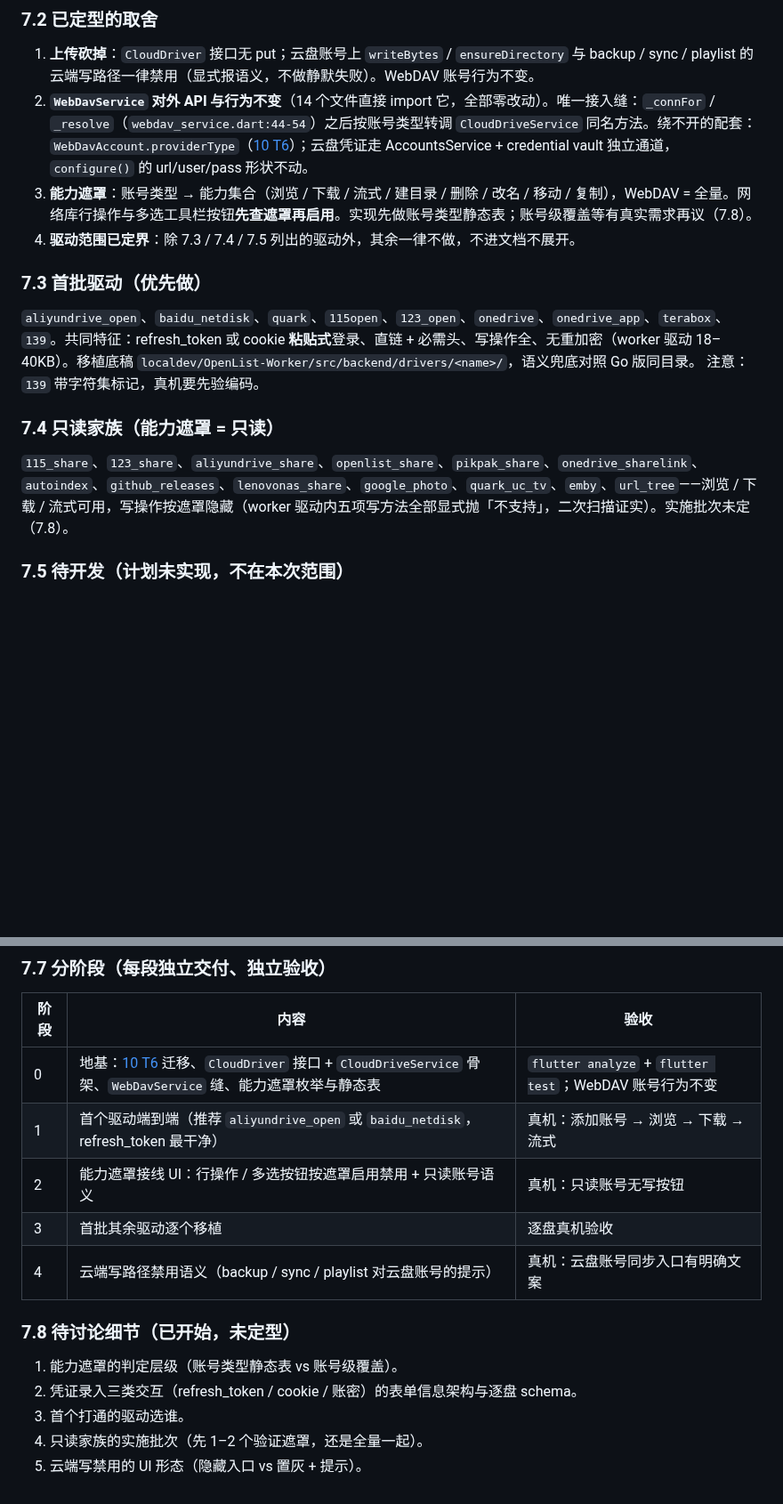
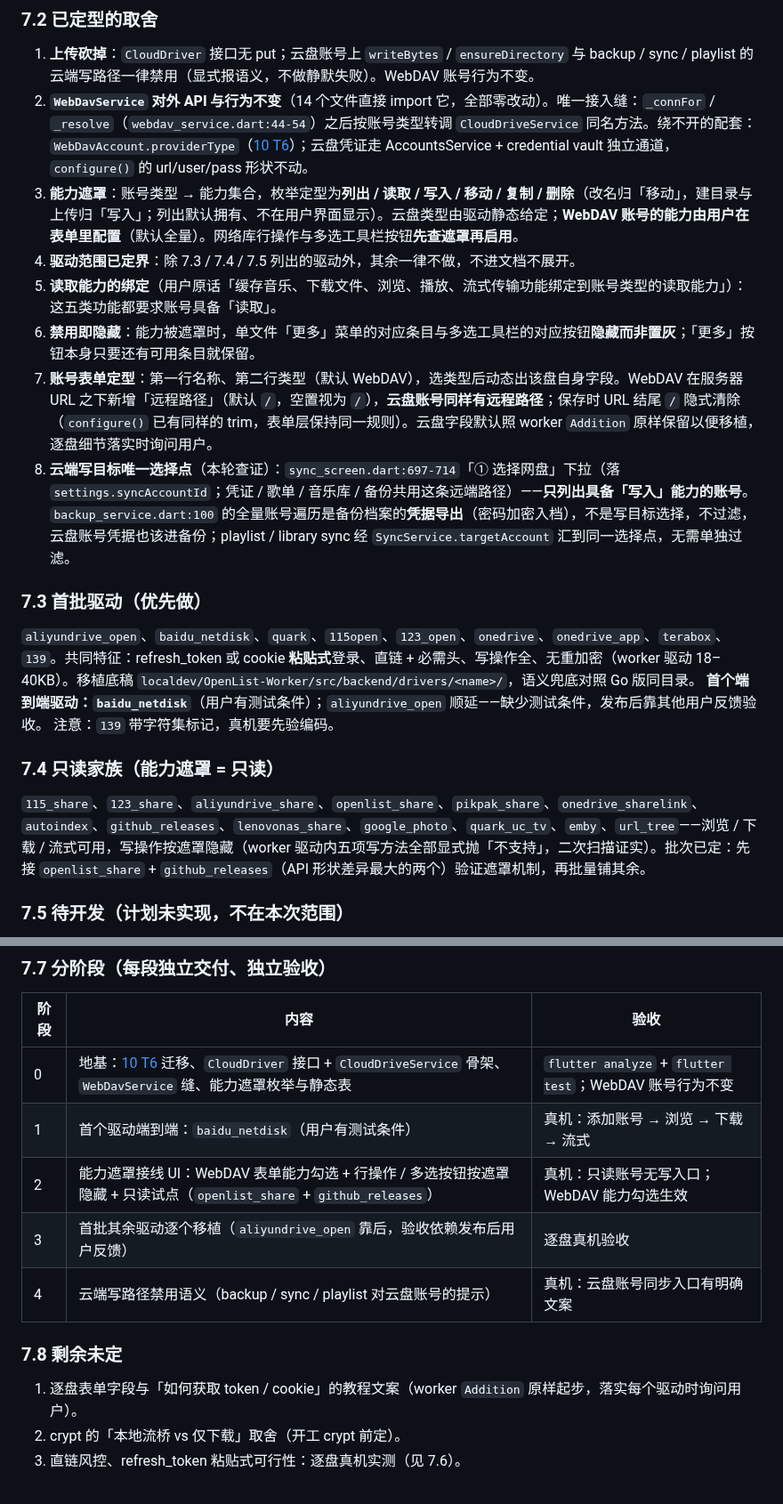
Before and after one commit to SenkjM/Webdav_Media_Manager, a Markdown page: docs/99-IN-PROGRESS.md, 2 parts joined by grey strips. Shown at 89% size. Rendered like a GitHub page; blank space fills up the shorter version.

Commit message:
docs: 云盘 provider 细节定型（能力枚举、账号表单与同步目标过滤）

```diff
--- a/docs/99-IN-PROGRESS.md
+++ b/docs/99-IN-PROGRESS.md
@@ -265,17 +265,22 @@
 
 1. **上传砍掉**：`CloudDriver` 接口无 put；云盘账号上 `writeBytes` / `ensureDirectory` 与 backup / sync / playlist 的云端写路径一律禁用（显式报语义，不做静默失败）。WebDAV 账号行为不变。
 2. **`WebDavService` 对外 API 与行为不变**（14 个文件直接 import 它，全部零改动）。唯一接入缝：`_connFor` / `_resolve`（`webdav_service.dart:44-54`）之后按账号类型转调 `CloudDriveService` 同名方法。绕不开的配套：`WebDavAccount.providerType`（[10 T6](10-SIDE-QUESTS.md)）；云盘凭证走 AccountsService + credential vault 独立通道，`configure()` 的 url/user/pass 形状不动。
-3. **能力遮罩**：账号类型 → 能力集合（浏览 / 下载 / 流式 / 建目录 / 删除 / 改名 / 移动 / 复制），WebDAV = 全量。网络库行操作与多选工具栏按钮**先查遮罩再启用**。实现先做账号类型静态表；账号级覆盖等有真实需求再议（7.8）。
+3. **能力遮罩**：账号类型 → 能力集合，枚举定型为**列出 / 读取 / 写入 / 移动 / 复制 / 删除**（改名归「移动」，建目录与上传归「写入」；列出默认拥有、不在用户界面显示）。云盘类型由驱动静态给定；**WebDAV 账号的能力由用户在表单里配置**（默认全量）。网络库行操作与多选工具栏按钮**先查遮罩再启用**。
 4. **驱动范围已定界**：除 7.3 / 7.4 / 7.5 列出的驱动外，其余一律不做，不进文档不展开。
+5. **读取能力的绑定**（用户原话「缓存音乐、下载文件、浏览、播放、流式传输功能绑定到账号类型的读取能力」）：这五类功能都要求账号具备「读取」。
+6. **禁用即隐藏**：能力被遮罩时，单文件「更多」菜单的对应条目与多选工具栏的对应按钮**隐藏而非置灰**；「更多」按钮本身只要还有可用条目就保留。
+7. **账号表单定型**：第一行名称、第二行类型（默认 WebDAV），选类型后动态出该盘自身字段。WebDAV 在服务器 URL 之下新增「远程路径」（默认 `/`，空置视为 `/`），**云盘账号同样有远程路径**；保存时 URL 结尾 `/` 隐式清除（`configure()` 已有同样的 trim，表单层保持同一规则）。云盘字段默认照 worker `Addition` 原样保留以便移植，逐盘细节落实时询问用户。
+8. **云端写目标唯一选择点**（本轮查证）：`sync_screen.dart:697-714`「① 选择网盘」下拉（落 `settings.syncAccountId`；凭证 / 歌单 / 音乐库 / 备份共用这条远端路径）——**只列出具备「写入」能力的账号**。`backup_service.dart:100` 的全量账号遍历是备份档案的**凭据导出**（密码加密入档），不是写目标选择，不过滤，云盘账号凭据也该进备份；playlist / library sync 经 `SyncService.targetAccount` 汇到同一选择点，无需单独过滤。
 
 ### 7.3 首批驱动（优先做）
 
 `aliyundrive_open`、`baidu_netdisk`、`quark`、`115open`、`123_open`、`onedrive`、`onedrive_app`、`terabox`、`139`。共同特征：refresh_token 或 cookie **粘贴式**登录、直链 + 必需头、写操作全、无重加密（worker 驱动 18–40KB）。移植底稿 `localdev/OpenList-Worker/src/backend/drivers/<name>/`，语义兜底对照 Go 版同目录。
+**首个端到端驱动：`baidu_netdisk`**（用户有测试条件）；`aliyundrive_open` 顺延——缺少测试条件，发布后靠其他用户反馈验收。
 注意：`139` 带字符集标记，真机要先验编码。
 
 ### 7.4 只读家族（能力遮罩 = 只读）
 
-`115_share`、`123_share`、`aliyundrive_share`、`openlist_share`、`pikpak_share`、`onedrive_sharelink`、`autoindex`、`github_releases`、`lenovonas_share`、`google_photo`、`quark_uc_tv`、`emby`、`url_tree`——浏览 / 下载 / 流式可用，写操作按遮罩隐藏（worker 驱动内五项写方法全部显式抛「不支持」，二次扫描证实）。实施批次未定（7.8）。
+`115_share`、`123_share`、`aliyundrive_share`、`openlist_share`、`pikpak_share`、`onedrive_sharelink`、`autoindex`、`github_releases`、`lenovonas_share`、`google_photo`、`quark_uc_tv`、`emby`、`url_tree`——浏览 / 下载 / 流式可用，写操作按遮罩隐藏（worker 驱动内五项写方法全部显式抛「不支持」，二次扫描证实）。批次已定：先接 `openlist_share` + `github_releases`（API 形状差异最大的两个）验证遮罩机制，再批量铺其余。
 
 ### 7.5 待开发（计划未实现，不在本次范围）
 
@@ -295,15 +300,13 @@
 | 阶段 | 内容 | 验收 |
 |---|---|---|
 | 0 | 地基：[10 T6](10-SIDE-QUESTS.md) 迁移、`CloudDriver` 接口 + `CloudDriveService` 骨架、`WebDavService` 缝、能力遮罩枚举与静态表 | `flutter analyze` + `flutter test`；WebDAV 账号行为不变 |
-| 1 | 首个驱动端到端（推荐 `aliyundrive_open` 或 `baidu_netdisk`，refresh_token 最干净） | 真机：添加账号 → 浏览 → 下载 → 流式 |
-| 2 | 能力遮罩接线 UI：行操作 / 多选按钮按遮罩启用禁用 + 只读账号语义 | 真机：只读账号无写按钮 |
-| 3 | 首批其余驱动逐个移植 | 逐盘真机验收 |
+| 1 | 首个驱动端到端：`baidu_netdisk`（用户有测试条件） | 真机：添加账号 → 浏览 → 下载 → 流式 |
+| 2 | 能力遮罩接线 UI：WebDAV 表单能力勾选 + 行操作 / 多选按钮按遮罩隐藏 + 只读试点（`openlist_share` + `github_releases`） | 真机：只读账号无写入口；WebDAV 能力勾选生效 |
+| 3 | 首批其余驱动逐个移植（`aliyundrive_open` 靠后，验收依赖发布后用户反馈） | 逐盘真机验收 |
 | 4 | 云端写路径禁用语义（backup / sync / playlist 对云盘账号的提示） | 真机：云盘账号同步入口有明确文案 |
 
-### 7.8 待讨论细节（已开始，未定型）
+### 7.8 剩余未定
 
-1. 能力遮罩的判定层级（账号类型静态表 vs 账号级覆盖）。
-2. 凭证录入三类交互（refresh_token / cookie / 账密）的表单信息架构与逐盘 schema。
-3. 首个打通的驱动选谁。
-4. 只读家族的实施批次（先 1–2 个验证遮罩，还是全量一起）。
-5. 云端写禁用的 UI 形态（隐藏入口 vs 置灰 + 提示）。
+1. 逐盘表单字段与「如何获取 token / cookie」的教程文案（worker `Addition` 原样起步，落实每个驱动时询问用户）。
+2. crypt 的「本地流桥 vs 仅下载」取舍（开工 crypt 前定）。
+3. 直链风控、refresh_token 粘贴式可行性：逐盘真机实测（见 7.6）。
```
Also changed, not shown: docs/02-NETWORK-LIBRARY.md (+1 -1 lines).
